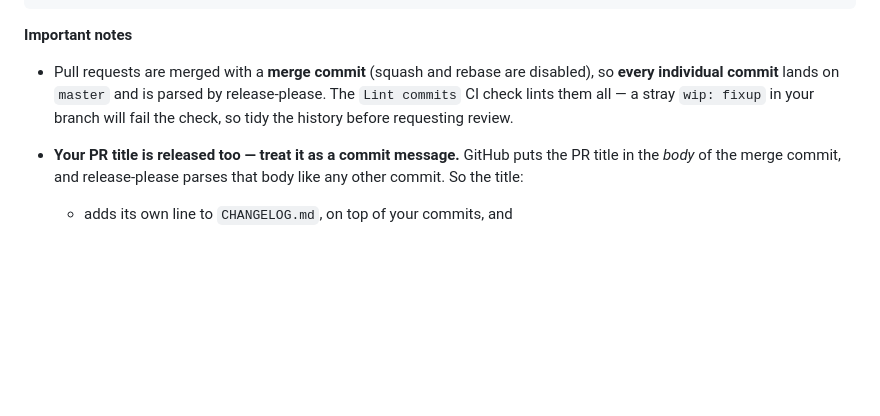
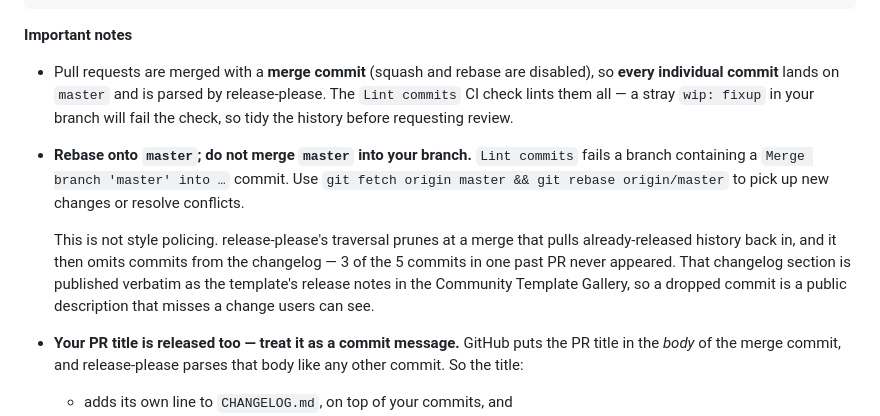
Before and after one commit to axeptio/axeptio-gtm-public-template, a Markdown page: CONTRIBUTING.md, the part around the change. Rendered like a GitHub page; blank space fills up the shorter version.

Commit message:
docs: tell contributors to rebase rather than merge master in
Documents the check added alongside it, and why it exists: a merge of master
into a branch makes release-please drop commits from the changelog, and that
changelog is published verbatim as the template's release notes in the
Community Template Gallery.

```diff
--- a/CONTRIBUTING.md
+++ b/CONTRIBUTING.md
@@ -120,6 +120,17 @@ docs: clarify the import steps
   release-please. The `Lint commits` CI check lints them all — a stray
   `wip: fixup` in your branch will fail the check, so tidy the history before
   requesting review.
+- **Rebase onto `master`; do not merge `master` into your branch.** `Lint
+  commits` fails a branch containing a `Merge branch 'master' into …` commit.
+  Use `git fetch origin master && git rebase origin/master` to pick up new
+  changes or resolve conflicts.
+
+  This is not style policing. release-please's traversal prunes at a merge that
+  pulls already-released history back in, and it then omits commits from the
+  changelog — 3 of the 5 commits in one past PR never appeared. That changelog
+  section is published verbatim as the template's release notes in the
+  Community Template Gallery, so a dropped commit is a public description that
+  misses a change users can see.
 - **Your PR title is released too — treat it as a commit message.** GitHub puts
   the PR title in the *body* of the merge commit, and release-please parses that
   body like any other commit. So the title:
```
